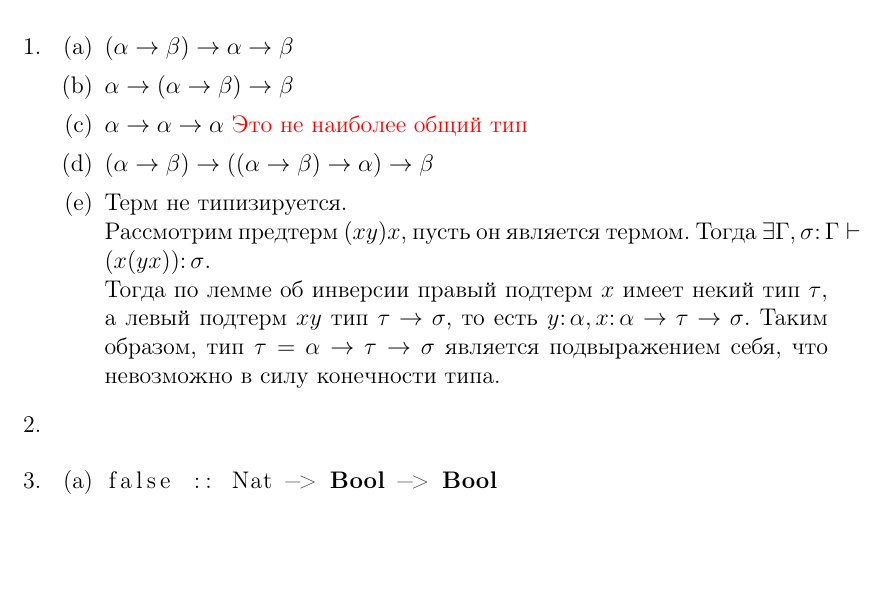
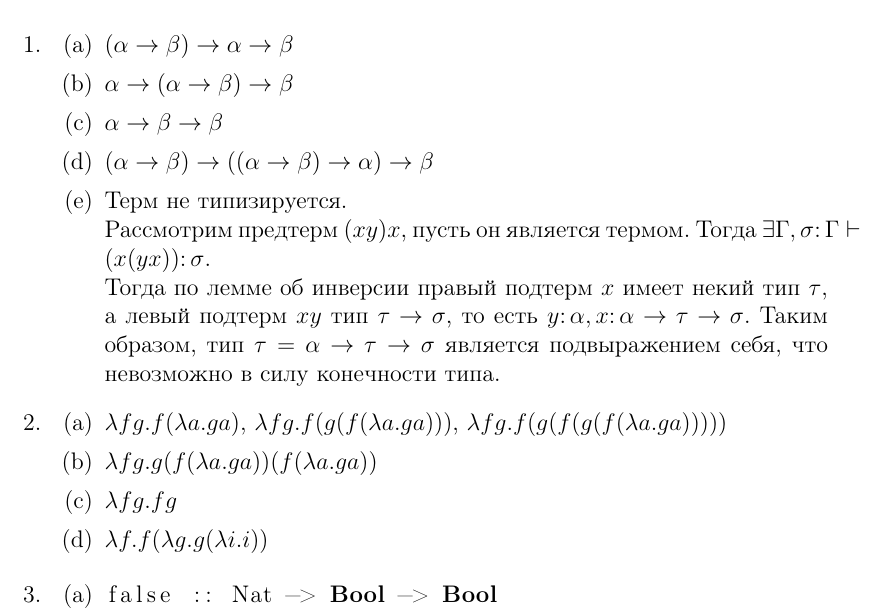
Before and after one commit to adkozlov/fp-2015, a LaTeX problem sheet (hw03/report.tex): part of page 1 of 2, cut so that both start at the same text, the shorter picture padded with empty space. Compiled offline with pdfLaTeX.

Commit message:
hw 3 fixes

```diff
--- a/hw03/report.tex
+++ b/hw03/report.tex
@@ -20,8 +20,7 @@
 	\begin{enumerate}
 		\item $(\alpha \rightarrow \beta) \rightarrow \alpha \rightarrow \beta$
 		\item $\alpha \rightarrow (\alpha \rightarrow \beta) \rightarrow \beta$
-		\item $\alpha \rightarrow \alpha \rightarrow \alpha$
-            \textcolor{red}{Это не наиболее общий тип}
+		\item $\alpha \rightarrow \beta \rightarrow \beta$
 		\item $(\alpha \rightarrow \beta) \rightarrow ((\alpha \rightarrow \beta) \rightarrow \alpha) \rightarrow \beta$
 		\item {
 			Терм не типизируется.\\
@@ -30,7 +29,14 @@
 		}
 	\end{enumerate}
 }
-\item
+\item {
+	\begin{enumerate}
+		\item $\lambda f g . f (\lambda a . g a)$, $\lambda f g . f (g (f (\lambda a . g a)))$, $\lambda f g . f ( g (f (g (f (\lambda a . g a)))))$
+		\item $\lambda f g . g (f (\lambda a . g a)) (f (\lambda a . g a))$
+		\item $\lambda f g . f g$
+		\item $\lambda f . f (\lambda g . g (\lambda i . i))$
+	\end{enumerate}
+}
 \item
 {
 	\begin{enumerate}
```
Also changed, not shown: hw03/report.pdf.
